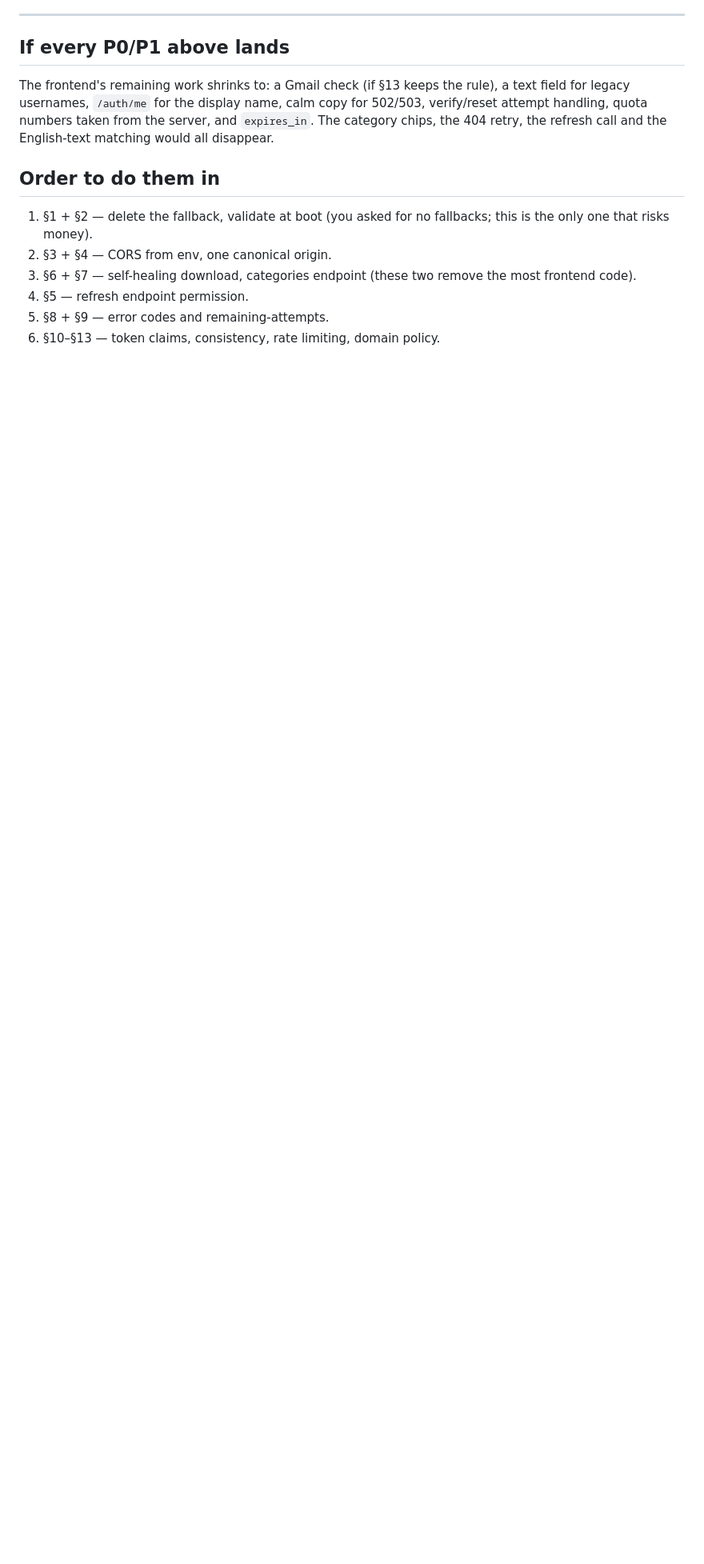
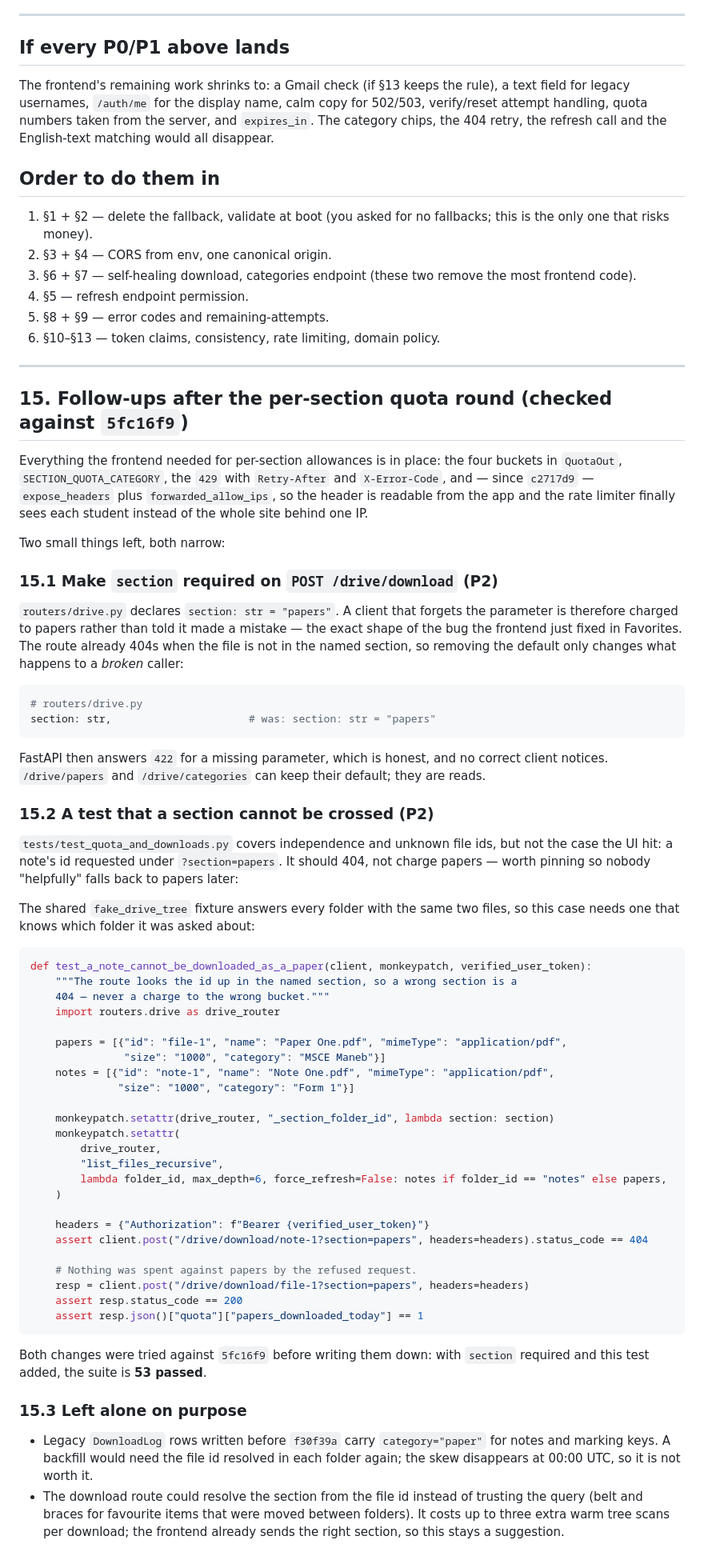
Before and after one commit to priam1247/zafar-frontend, a Markdown page: docs/backend-changes.md, the part around the change. Shown at 80% size. GitHub-like rendering; blank space fills up the shorter version.

Commit message:
Record the backend side of the quota round
Checked priam1247/zafar-backend at 5fc16f9 before claiming the frontend was
in line, and wrote down what the check found.

- docs/backend-alignment.md §7: the download route looks the file id up in
  the named section's folder and 404s when it is not there — so a wrong
  section fails loudly instead of charging another bucket. That is why the
  Favorites fix had to send each card's own section: the old page-level
  "papers" was coming back 404 on the phone, not spending papers.
- docs/backend-changes.md §15: the two narrow follow-ups still worth doing
  on the server — make `section` required on POST /drive/download so a
  broken caller gets a 422 instead of a charge to papers, and pin the
  cross-section case with a test. Both were tried against 5fc16f9 with the
  full backend suite: 53 passed. Reasons for leaving the legacy rows and
  the folder-sniffing alternative alone are recorded beside them.

Co-authored-by: arena-agent <297053741+arena-agent@users.noreply.github.com>

````diff
--- a/docs/backend-changes.md
+++ b/docs/backend-changes.md
@@ -282,3 +282,82 @@ English-text matching would all disappear.
 4. §5 — refresh endpoint permission.
 5. §8 + §9 — error codes and remaining-attempts.
 6. §10–§13 — token claims, consistency, rate limiting, domain policy.
+
+---
+
+## 15. Follow-ups after the per-section quota round (checked against `5fc16f9`)
+
+Everything the frontend needed for per-section allowances is in place: the four
+buckets in `QuotaOut`, `SECTION_QUOTA_CATEGORY`, the `429` with `Retry-After`
+and `X-Error-Code`, and — since `c2717d9` — `expose_headers` plus
+`forwarded_allow_ips`, so the header is readable from the app and the rate
+limiter finally sees each student instead of the whole site behind one IP.
+
+Two small things left, both narrow:
+
+### 15.1 Make `section` required on `POST /drive/download` (P2)
+
+`routers/drive.py` declares `section: str = "papers"`. A client that forgets
+the parameter is therefore charged to papers rather than told it made a
+mistake — the exact shape of the bug the frontend just fixed in Favorites. The
+route already 404s when the file is not in the named section, so removing the
+default only changes what happens to a *broken* caller:
+
+```python
+# routers/drive.py
+section: str,                      # was: section: str = "papers"
+```
+
+FastAPI then answers `422` for a missing parameter, which is honest, and no
+correct client notices. `/drive/papers` and `/drive/categories` can keep their
+default; they are reads.
+
+### 15.2 A test that a section cannot be crossed (P2)
+
+`tests/test_quota_and_downloads.py` covers independence and unknown file ids,
+but not the case the UI hit: a note's id requested under `?section=papers`.
+It should 404, not charge papers — worth pinning so nobody "helpfully" falls
+back to papers later:
+
+The shared `fake_drive_tree` fixture answers every folder with the same two
+files, so this case needs one that knows which folder it was asked about:
+
+```python
+def test_a_note_cannot_be_downloaded_as_a_paper(client, monkeypatch, verified_user_token):
+    """The route looks the id up in the named section, so a wrong section is a
+    404 — never a charge to the wrong bucket."""
+    import routers.drive as drive_router
+
+    papers = [{"id": "file-1", "name": "Paper One.pdf", "mimeType": "application/pdf",
+               "size": "1000", "category": "MSCE Maneb"}]
+    notes = [{"id": "note-1", "name": "Note One.pdf", "mimeType": "application/pdf",
+              "size": "1000", "category": "Form 1"}]
+
+    monkeypatch.setattr(drive_router, "_section_folder_id", lambda section: section)
+    monkeypatch.setattr(
+        drive_router,
+        "list_files_recursive",
+        lambda folder_id, max_depth=6, force_refresh=False: notes if folder_id == "notes" else papers,
+    )
+
+    headers = {"Authorization": f"Bearer {verified_user_token}"}
+    assert client.post("/drive/download/note-1?section=papers", headers=headers).status_code == 404
+
+    # Nothing was spent against papers by the refused request.
+    resp = client.post("/drive/download/file-1?section=papers", headers=headers)
+    assert resp.status_code == 200
+    assert resp.json()["quota"]["papers_downloaded_today"] == 1
+```
+
+Both changes were tried against `5fc16f9` before writing them down: with `section`
+required and this test added, the suite is **53 passed**.
+
+### 15.3 Left alone on purpose
+
+- Legacy `DownloadLog` rows written before `f30f39a` carry `category="paper"`
+  for notes and marking keys. A backfill would need the file id resolved in
+  each folder again; the skew disappears at 00:00 UTC, so it is not worth it.
+- The download route could resolve the section from the file id instead of
+  trusting the query (belt and braces for favourite items that were moved
+  between folders). It costs up to three extra warm tree scans per download;
+  the frontend already sends the right section, so this stays a suggestion.
````
Also changed, not shown: docs/backend-alignment.md (+6 -0 lines).
